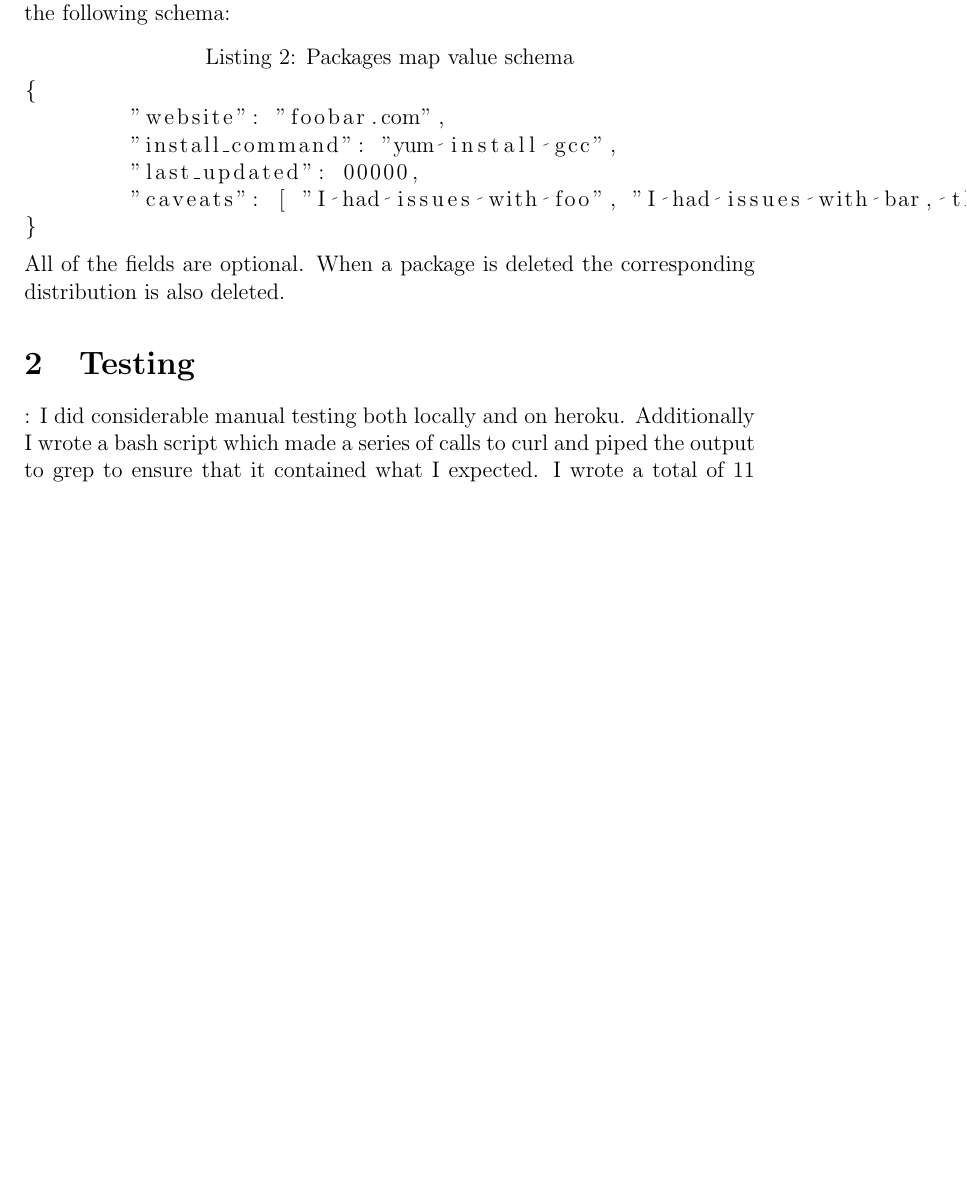
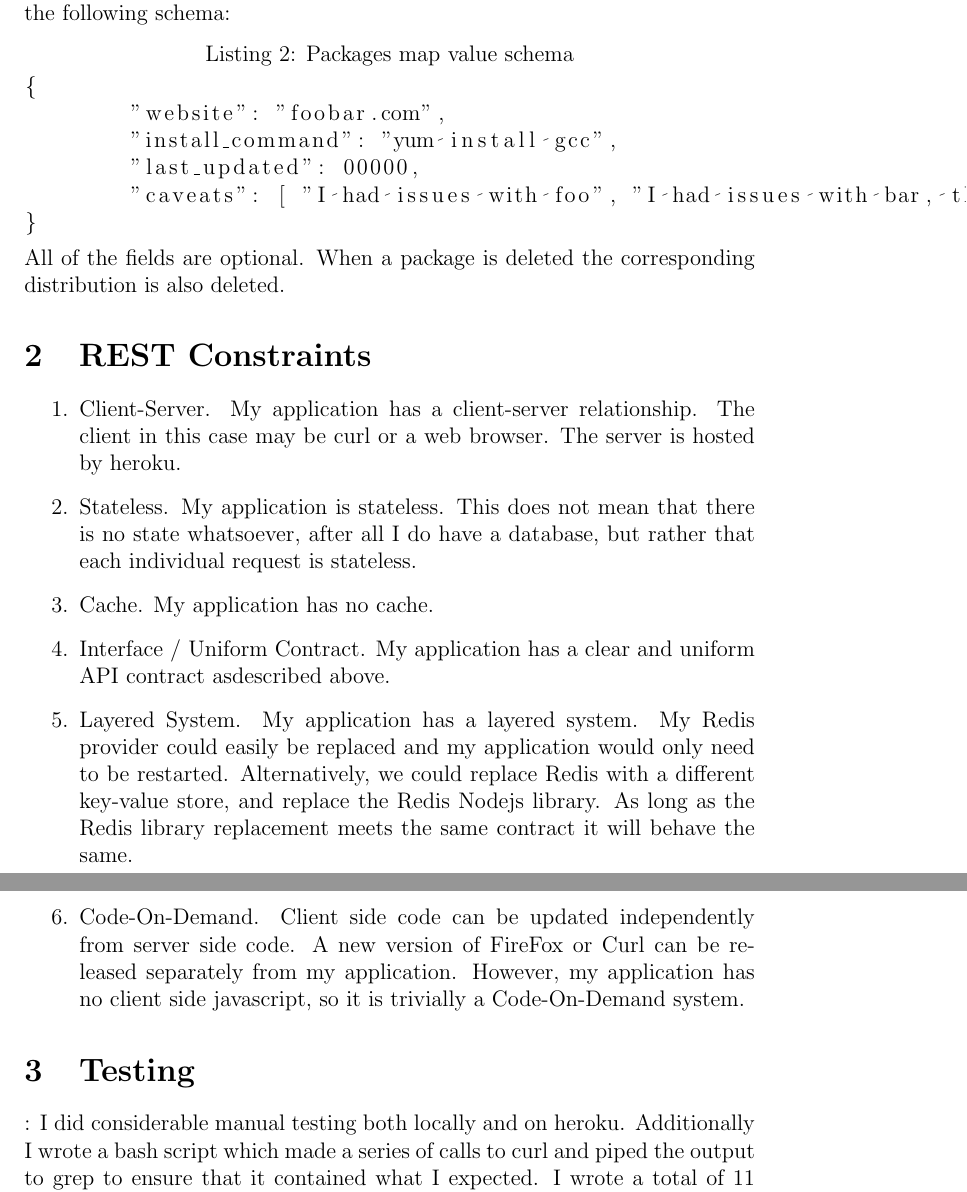
Before and after one commit to iankronquist/numinous-nimbus, a LaTeX document (cs496/ass3.tex): part of page 2 of 3 before the commit and two parts of pages 2 and 3 of 3 after it, the two joined at a grey line, cut so that both start at the same text, the shorter picture padded with empty space. Compiled offline with pdfLaTeX.

Commit message:
Add extra paragraph to ass3

```diff
--- a/cs496/ass3.tex
+++ b/cs496/ass3.tex
@@ -59,6 +59,17 @@ The other URI scheme is \texttt{/\$DISTRO/\$PACKAGE}. Similar to above, \texttt{
 All of the fields are optional.
 When a package is deleted the corresponding distribution is also deleted.
 
+\section{REST Constraints}
+\begin{enumerate}
+\item Client-Server. My application has a client-server relationship. The client in this case may be curl or a web browser. The server is hosted by heroku.
+\item Stateless. My application is stateless. This does not mean that there is no state whatsoever, after all I do have a database, but rather that each individual request is stateless.
+\item Cache. My application has no cache.
+\item Interface / Uniform Contract. My application has a clear and uniform API contract asdescribed above.
+\item Layered System. My application has a layered system. My Redis provider could easily be replaced and my application would only need to be restarted. Alternatively, we could replace Redis with a different key-value store, and replace the Redis Nodejs library. As long as the Redis library replacement meets the same contract it will behave the same.
+\item Code-On-Demand. Client side code can be updated independently from server side code. A new version of FireFox or Curl can be released separately from my application. However, my application has no client side javascript, so it is trivially a Code-On-Demand system.
+\end{enumerate}
+
+
 \section{Testing}:
 I did considerable manual testing both locally and on heroku. Additionally I wrote a bash script which made a series of calls to curl and piped the output to grep to ensure that it contained what I expected. I wrote a total of 11 test cases exercising the full functionality of the application. If grep exits unsuccessfully, the test will fail. It would have been nice to produce more formal tests, but this met the requirements given my after-work time budget this week. The tests helped catch some important regressions right before I was finished. I made sure to send invalid data and check that it was properly rejected.
 
```
